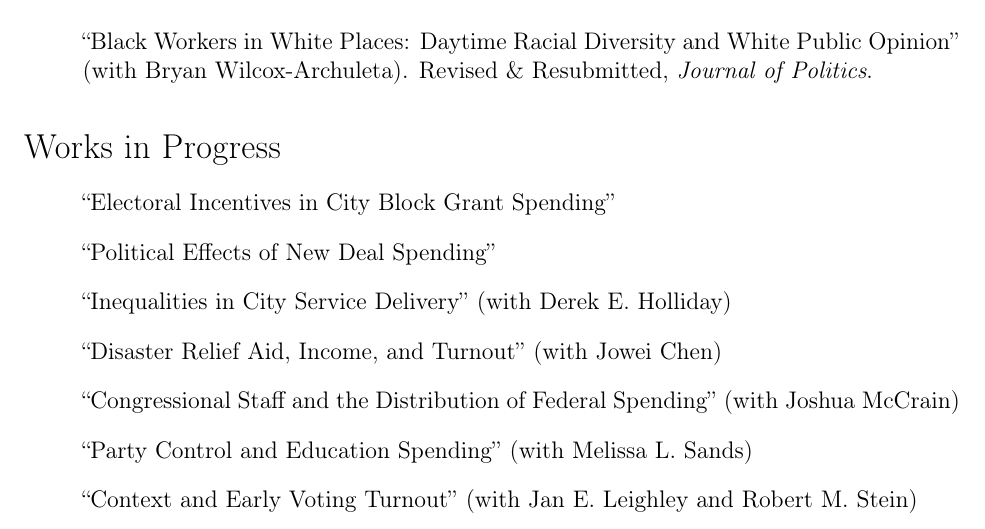
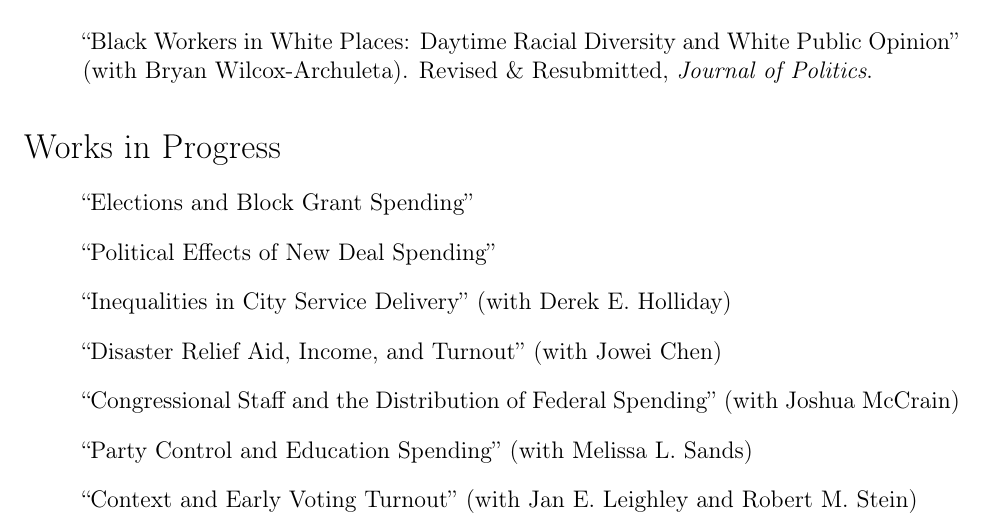
Before and after one commit to hamelbrian/hamelbrian.github.io, a LaTeX CV (files/hamel_cv.tex): part of page 2 of 4, cut so that both start at the same text. Compiled offline with pdfLaTeX.

Commit message:
Update CV

```diff
--- a/files/hamel_cv.tex
+++ b/files/hamel_cv.tex
@@ -147,7 +147,7 @@
 
 \begin{enumerate}[topsep = 0pt, itemsep = 1ex, partopsep  = 1ex, parsep = 1ex]
 
-	\item[] ``Electoral Incentives in City Block Grant Spending''
+	\item[] ``Elections and Block Grant Spending''
 
 	\item[] ``Political Effects of New Deal Spending''
 
```
Also changed, not shown: files/hamel_cv.pdf, 2 other files.
